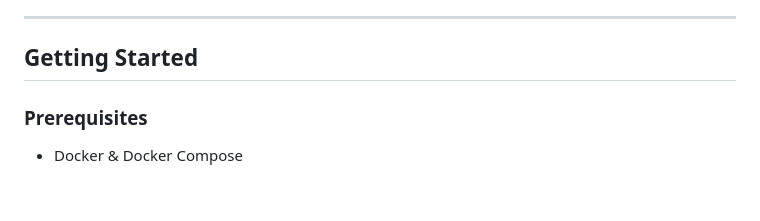
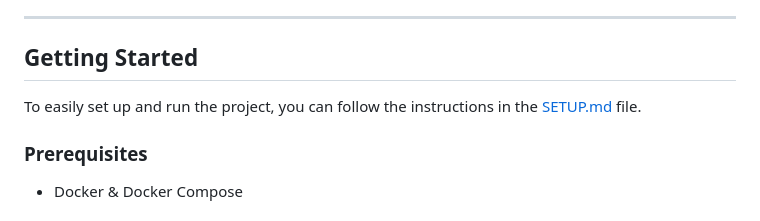
Before and after one commit to dilekoturak/workout-plan-manager, a Markdown page: README.md, the part around the change. Drawn GitHub-style.

Commit message:
docs: add SETUP.md reference to README

```diff
--- a/README.md
+++ b/README.md
@@ -99,6 +99,8 @@ backend/
 
 ## Getting Started
 
+To easily set up and run the project, you can follow the instructions in the [SETUP.md](./SETUP.md) file.
+
 ### Prerequisites
 
 - Docker & Docker Compose
```
